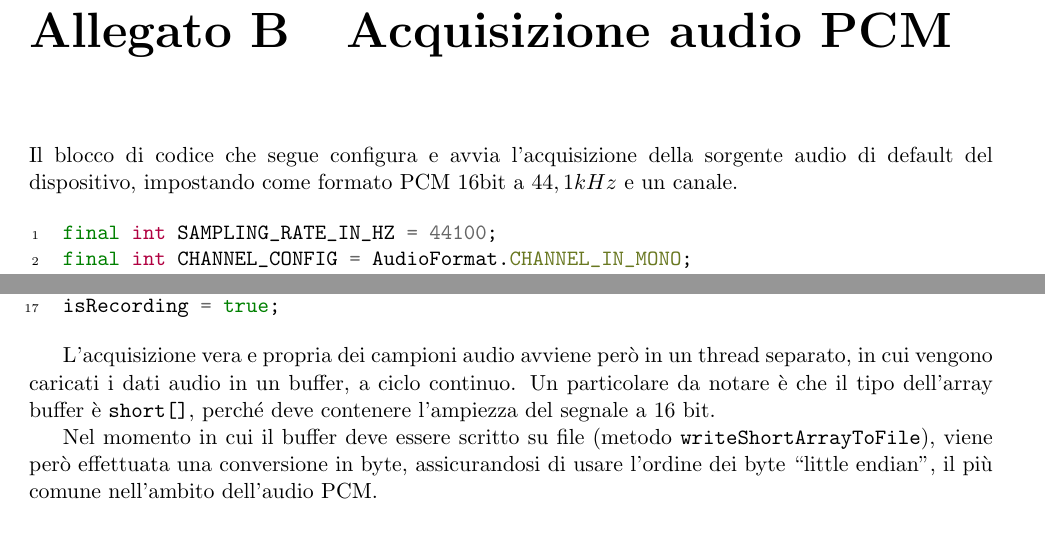
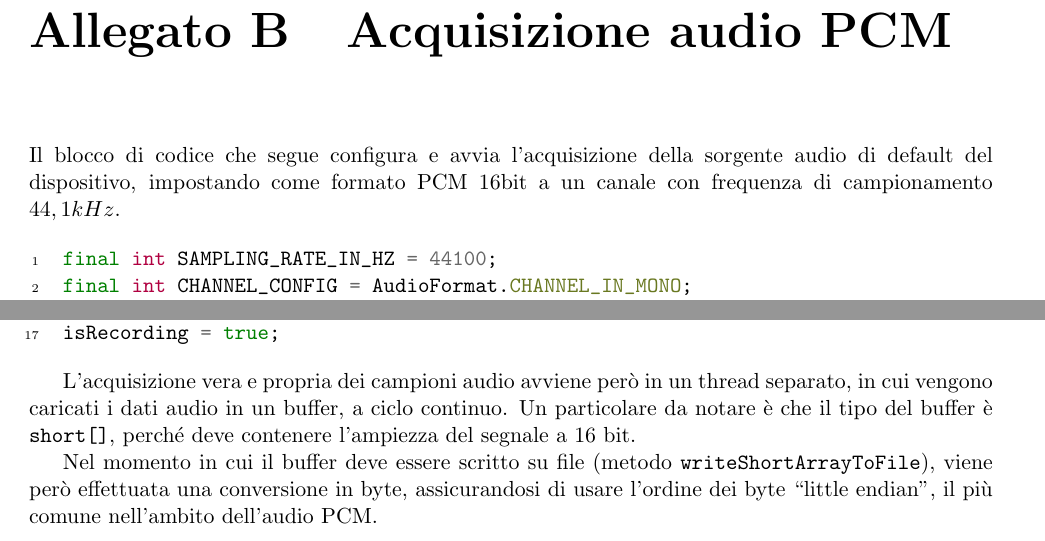
Before and after one commit to matteocontrini/unitn-tesi-lt, a LaTeX thesis (contrini_matteo_informatica_19.tex, which reads parti/allegati.tex): two parts of page 34 of 35, joined at a grey line, cut so that both start at the same text. Compiled offline with pdfLaTeX.

Commit message:
Correzioni allegati

```diff
--- a/parti/allegati.tex
+++ b/parti/allegati.tex
@@ -50,7 +50,7 @@ Un punto da precisare è che questa libreria non consente l'esecuzione di istanz
 \chapter{Acquisizione audio PCM}
 \label{cha:allegato_pcm}
 
-Il blocco di codice che segue configura e avvia l'acquisizione della sorgente audio di default del dispositivo, impostando come formato PCM 16bit a $44,1 kHz$ e un canale.
+Il blocco di codice che segue configura e avvia l'acquisizione della sorgente audio di default del dispositivo, impostando come formato PCM 16bit a un canale con frequenza di campionamento $44,1 kHz$.
 
 \begin{minted}[xleftmargin=\parindent,linenos]{java}
 final int SAMPLING_RATE_IN_HZ = 44100;
@@ -72,7 +72,7 @@ recorder.startRecording();
 isRecording = true;
 \end{minted}
 
-L'acquisizione vera e propria dei campioni audio avviene però in un thread separato, in cui vengono caricati i dati audio in un buffer, a ciclo continuo. Un particolare da notare è che il tipo dell'array buffer è \texttt{short[]}, perché deve contenere l'ampiezza del segnale a 16 bit.
+L'acquisizione vera e propria dei campioni audio avviene però in un thread separato, in cui vengono caricati i dati audio in un buffer, a ciclo continuo. Un particolare da notare è che il tipo del buffer è \texttt{short[]}, perché deve contenere l'ampiezza del segnale a 16 bit.
 
 Nel momento in cui il buffer deve essere scritto su file (metodo \texttt{writeShortArrayToFile}), viene però effettuata una conversione in byte, assicurandosi di usare l'ordine dei byte "little endian", il più comune nell'ambito dell'audio PCM.
 
```
Also changed, not shown: parti/allegati.tex (2 more changed lines).
